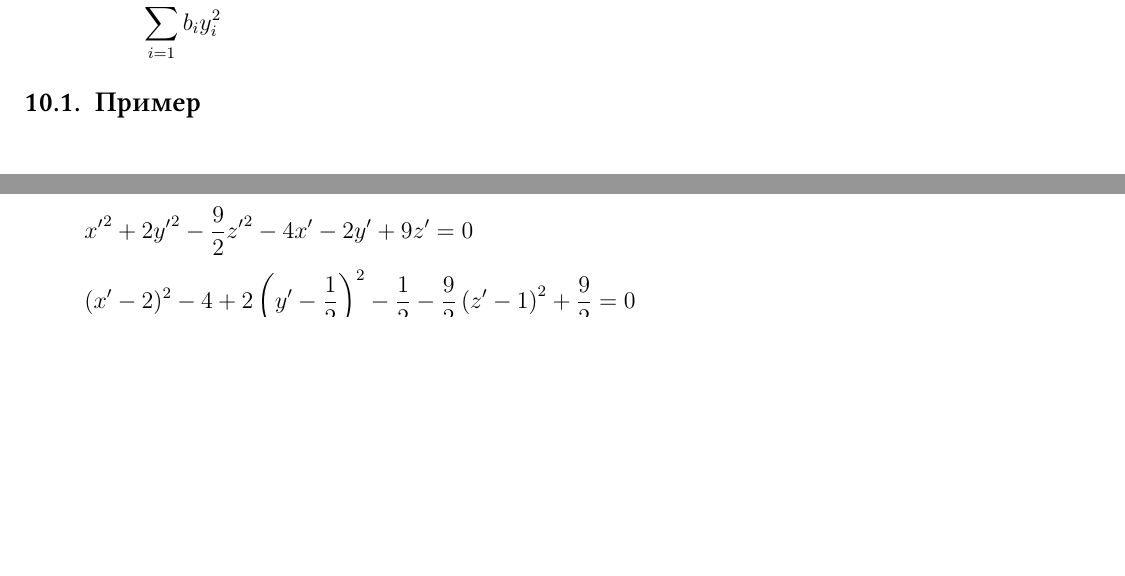
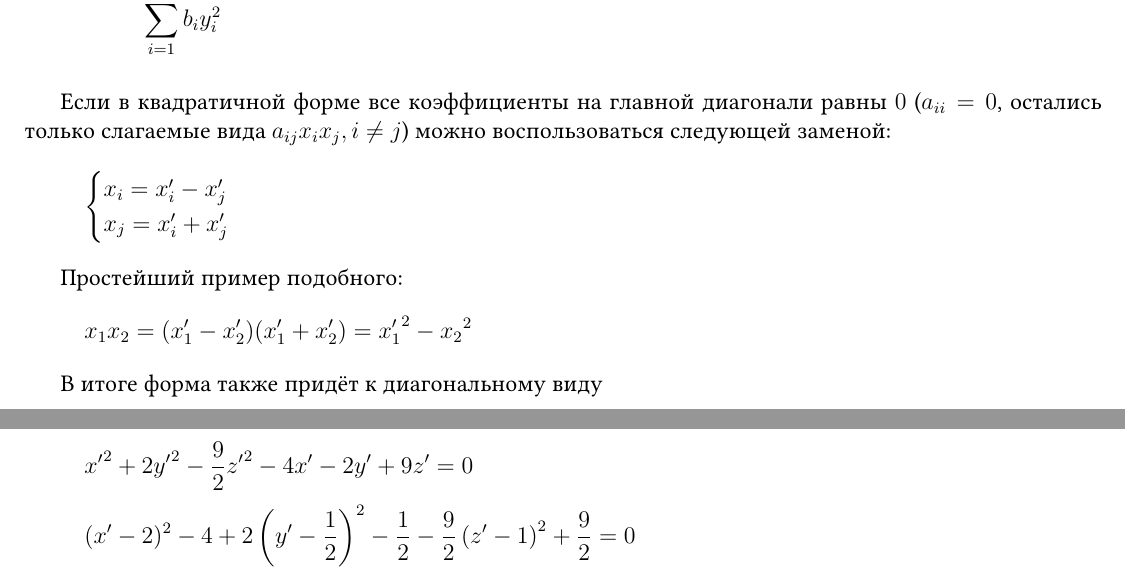
Before and after one commit to Ae-Mc/Studies, a LaTeX document (ЛЭТИ/2 семестр/АиГ/Ответы на вопросы к экзамену 2023-06-23/Ответы на вопросы к экзамену 2023-06-23.tex): two parts of pages 9 and 12 of 13 before the commit and two parts of pages 9 and 13 of 13 after it, joined at a grey line, cut at the place of the change, the shorter picture padded with empty space. Compiled offline with XeLaTeX; a missing font is replaced by an installed copy or a similar font.

Commit message:
feat(АиГ): добавил случай F(x) = xy к вопросу 18

```diff
--- a/ЛЭТИ/2 семестр/АиГ/Ответы на вопросы к экзамену 2023-06-23/Ответы на вопросы к экзамену 2023-06-23.tex
+++ b/ЛЭТИ/2 семестр/АиГ/Ответы на вопросы к экзамену 2023-06-23/Ответы на вопросы к экзамену 2023-06-23.tex
@@ -426,6 +426,21 @@ $<\lambda - \mu><x, y> = 0$
           \]
 \end{enumerate}
 
+Если в квадратичной форме все коэффициенты на главной диагонали равны $0$ ($a_{ii} = 0$, остались только слагаемые вида $a_{ij}x_ix_j, i \neq j$) можно воспользоваться следующей заменой:
+\[
+    \begin{cases}
+        x_i = x_i' - x_j' \\
+        x_j = x_i' + x_j'
+    \end{cases}
+\]
+
+Простейший пример подобного:
+\[
+    x_1x_2 = (x_1' - x_2')(x_1' + x_2') = {x_1'}^2 - {x_2}^2
+\]
+
+В итоге форма также придёт к диагональному виду
+
 \subsection{Пример}
 \[
     \begin{array}{l}
```
Also changed, not shown: ЛЭТИ/2 семестр/АиГ/Ответы на вопросы к экзамену 2023-06-23/Ответы на вопросы к экзамену 2023-06-23.pdf.
